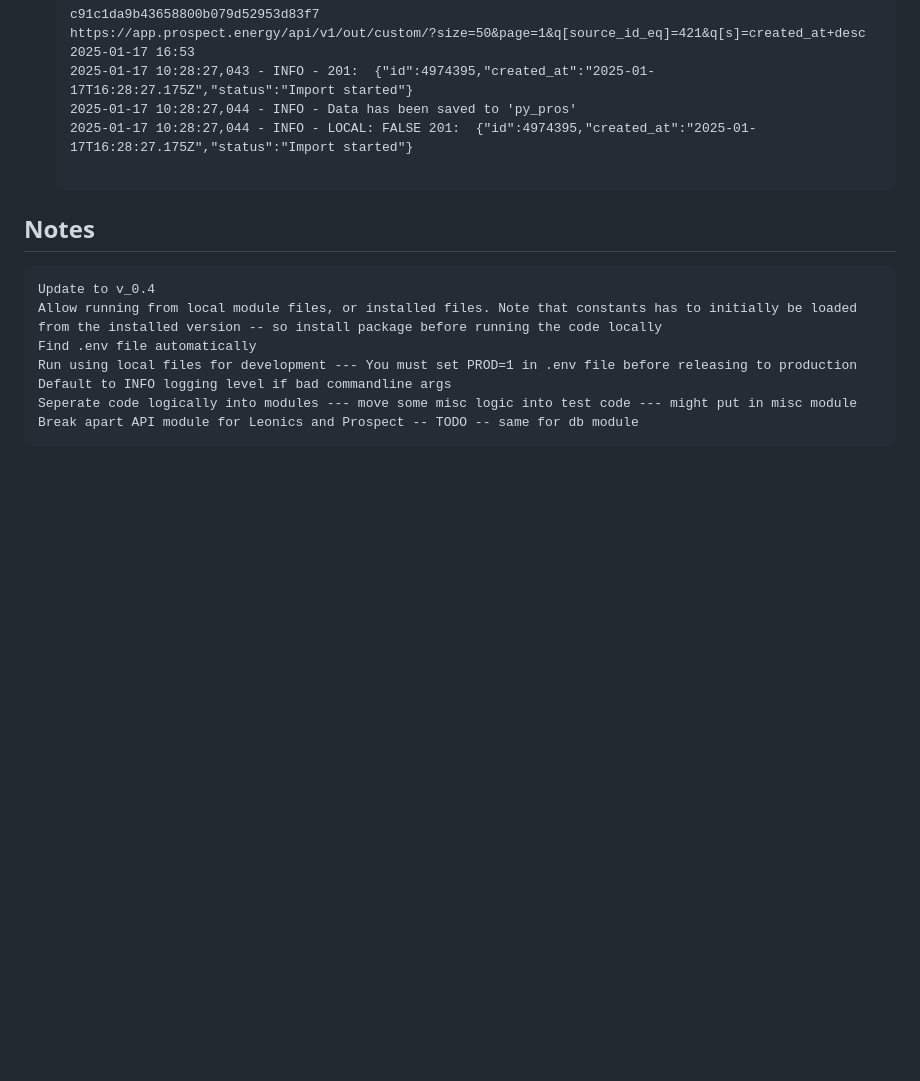
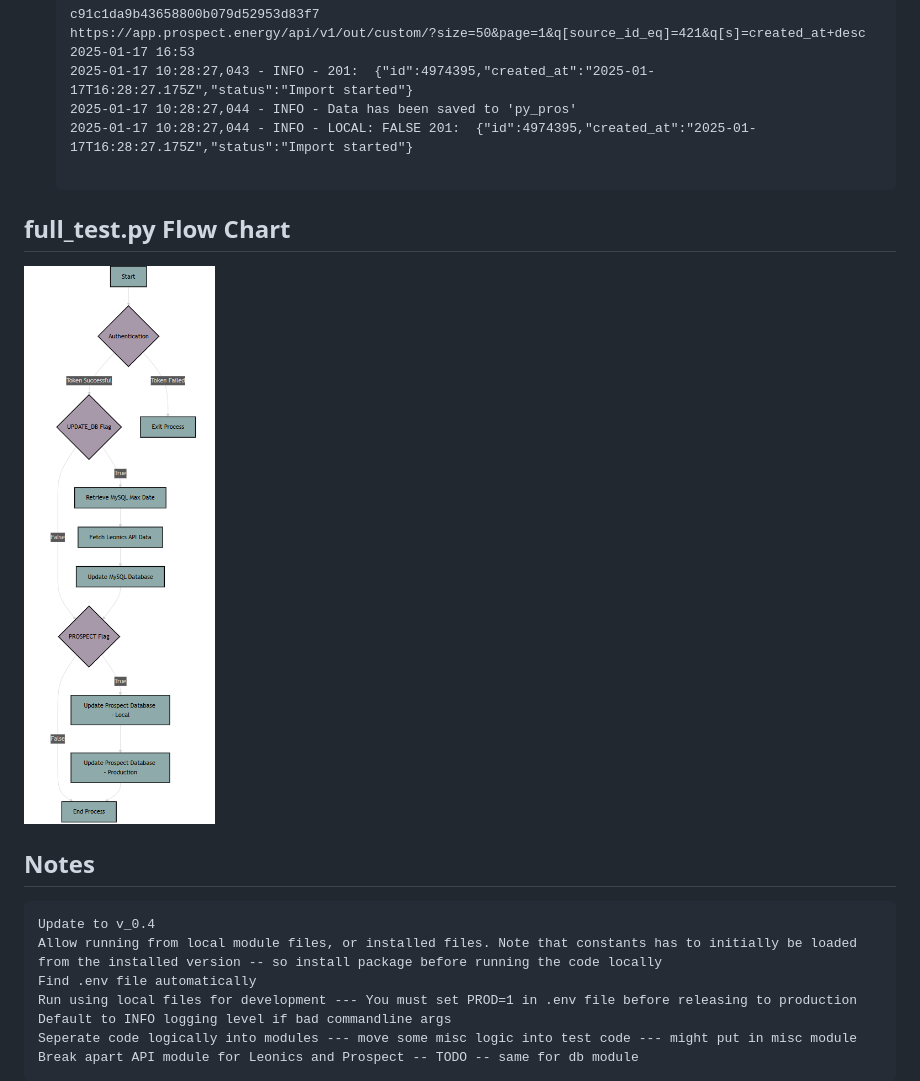
Before and after one commit to UNHCR-CODE/unhcr_module, a Markdown page: readme.md, the part around the change. GitHub-like rendering; pictures changed too: image-3.png (added); blank space fills up the shorter version.

Commit message:
WIP update readme

```diff
--- a/readme.md
+++ b/readme.md
@@ -149,6 +149,10 @@ For demonstration purposes I am using Windows and installing under: **_UNHCR\COD
     2025-01-17 10:28:27,044 - INFO - Data has been saved to 'py_pros'
     2025-01-17 10:28:27,044 - INFO - LOCAL: FALSE 201:  {"id":4974395,"created_at":"2025-01-17T16:28:27.175Z","status":"Import started"}
 
+## full_test.py Flow Chart
+![alt text](image-3.png)
+
+
 ## Notes
 
     Update to v_0.4
```
Also changed, not shown: image-1.png (added), image-2.png (added), image.png (added).
